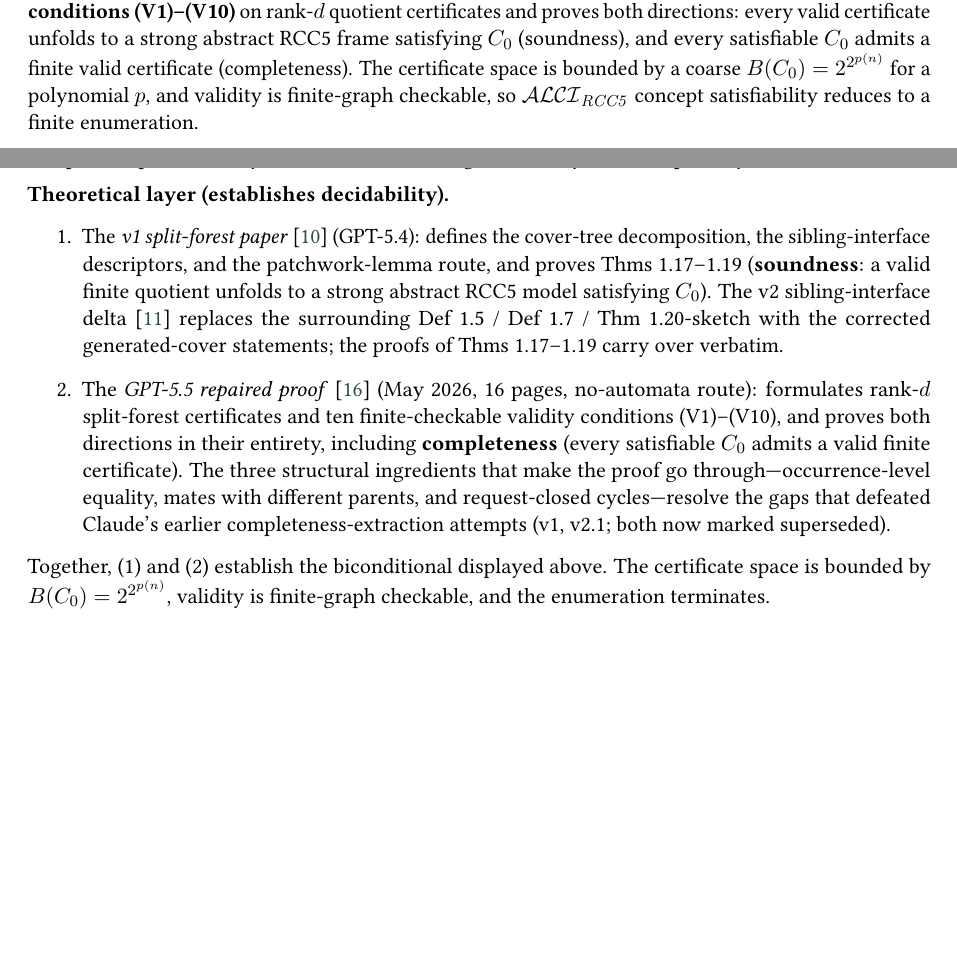
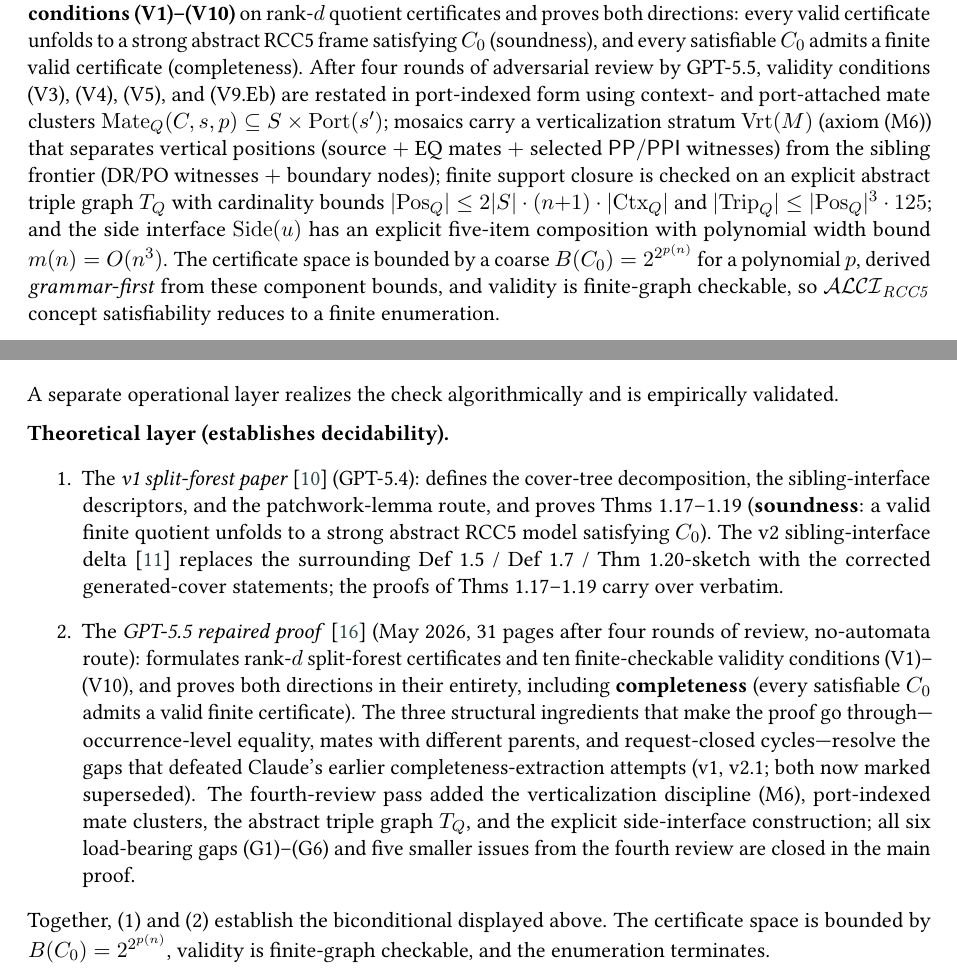
Before and after one commit to lambdamikel/alcircc5, a LaTeX document (papers/overview_ALCIRCC5.tex): two parts of pages 13 and 15 of 19, joined at a grey line, cut so that both start at the same text, the shorter picture padded with empty space. The pictures show the PDF file papers/overview_ALCIRCC5.pdf that the author committed with the source.

Commit message:
Update overview paper for fourth-review state of repaired proof
Reflects the 31-page main proof (after four rounds of adversarial
review by GPT-5.5) and the structural additions from the fourth-review
gap closures:

- Verticalization discipline (M6) stratifying mosaic positions into
  vertical (source + EQ mates + selected PP/PPI witnesses) and
  sibling-frontier (DR/PO witnesses + boundary nodes).
- Port-indexed mate clusters Mate_Q(C, s, p) replacing state-level
  Mate_Q(s) in (V3), (V4), (V5), (V9.Eb).
- Explicit abstract triple graph T_Q with cardinality bounds.
- Side interface Side(u) with polynomial width O(n^3).
- Grammar-first derivation of B(C_0) = 2^{2^{p(n)}}.

The historical (G1)-(G8) reference to the v2.1 review gaps is reworded
to avoid name collision with the fourth-review (G1)-(G6).

Co-Authored-By: Claude Opus 4.7 <noreply@anthropic.com>

```diff
--- a/papers/overview_ALCIRCC5.tex
+++ b/papers/overview_ALCIRCC5.tex
@@ -1209,9 +1209,9 @@ depth-from-$u_*$ projection used in the proof.
 The \textbf{current best statement} of the
 model-to-quotient direction is GPT-5.5's
 \textit{repaired split-forest decidability
-proof}~\cite{GPT55Repaired} (May~2026, 16~pages, no-automata
-route), which removes all three load-bearing defects.  The three
-structural fixes are:
+proof}~\cite{GPT55Repaired} (May~2026, 31~pages after a fourth
+round of review, no-automata route), which removes all three
+load-bearing defects.  The three structural fixes are:
 \begin{enumerate}[label=(\arabic*)]
   \item \textbf{Occurrence-level equality:}
     $u \equiv_{\EQ} v \Leftrightarrow \mathrm{orig}(u) =
@@ -1238,9 +1238,23 @@ The repaired proof formulates the model-to-quotient direction as
 (V1)--(V10)} on rank-$d$ quotient certificates and proves both
 directions: every valid certificate unfolds to a strong abstract
 RCC5 frame satisfying $C_0$ (soundness), and every satisfiable
-$C_0$ admits a finite valid certificate (completeness).  The
+$C_0$ admits a finite valid certificate (completeness).  After
+four rounds of adversarial review by GPT-5.5, validity conditions
+(V3), (V4), (V5), and (V9.Eb) are restated in port-indexed form
+using context- and port-attached mate clusters $\mathrm{Mate}_Q(C,
+s, p) \subseteq S \times \mathrm{Port}(s')$; mosaics carry a
+verticalization stratum $\mathrm{Vrt}(M)$ (axiom (M6)) that
+separates vertical positions (source $+$ EQ mates $+$ selected
+$\PP/\PPI$ witnesses) from the sibling frontier (DR/PO witnesses
+$+$ boundary nodes); finite support closure is checked on an
+explicit abstract triple graph $T_Q$ with cardinality bounds
+$|\mathrm{Pos}_Q| \leq 2|S|\cdot(n{+}1)\cdot|\mathrm{Ctx}_Q|$ and
+$|\mathrm{Trip}_Q| \leq |\mathrm{Pos}_Q|^3 \cdot 125$; and the
+side interface $\mathrm{Side}(u)$ has an explicit five-item
+composition with polynomial width bound $m(n) = O(n^3)$.  The
 certificate space is bounded by a coarse
-$B(C_0) = 2^{2^{p(n)}}$ for a polynomial $p$, and validity is
+$B(C_0) = 2^{2^{p(n)}}$ for a polynomial $p$, derived
+\emph{grammar-first} from these component bounds, and validity is
 finite-graph checkable, so $\ALCIRCC{5}$ concept satisfiability
 reduces to a finite enumeration.
 
@@ -1438,17 +1452,22 @@ decidability).}
     generated-cover statements; the proofs of Thms~1.17--1.19
     carry over verbatim.
   \item The \emph{GPT-5.5 repaired
-    proof}~\cite{GPT55Repaired} (May~2026, 16~pages, no-automata
-    route): formulates rank-$d$ split-forest certificates and ten
-    finite-checkable validity conditions (V1)--(V10), and proves
-    both directions in their entirety, including
-    \textbf{completeness} (every satisfiable $C_0$ admits a
-    valid finite certificate).  The three structural ingredients
-    that make the proof go through---occurrence-level equality,
-    mates with different parents, and request-closed
-    cycles---resolve the gaps that defeated Claude's earlier
-    completeness-extraction attempts (v1, v2.1; both now marked
-    superseded).
+    proof}~\cite{GPT55Repaired} (May~2026, 31~pages after four
+    rounds of review, no-automata route): formulates rank-$d$
+    split-forest certificates and ten finite-checkable validity
+    conditions (V1)--(V10), and proves both directions in their
+    entirety, including \textbf{completeness} (every satisfiable
+    $C_0$ admits a valid finite certificate).  The three
+    structural ingredients that make the proof go
+    through---occurrence-level equality, mates with different
+    parents, and request-closed cycles---resolve the gaps that
+    defeated Claude's earlier completeness-extraction attempts
+    (v1, v2.1; both now marked superseded).  The fourth-review
+    pass added the verticalization discipline (M6), port-indexed
+    mate clusters, the abstract triple graph $T_Q$, and the
+    explicit side-interface construction; all six load-bearing
+    gaps (G1)--(G6) and five smaller issues from the fourth
+    review are closed in the main proof.
 \end{enumerate}
 Together, (1) and (2) establish the biconditional displayed
 above.  The certificate space is bounded by
```
Also changed, not shown: papers/overview_ALCIRCC5.pdf, papers/overview_ALCIRCC5.tex (14 more changed lines).
